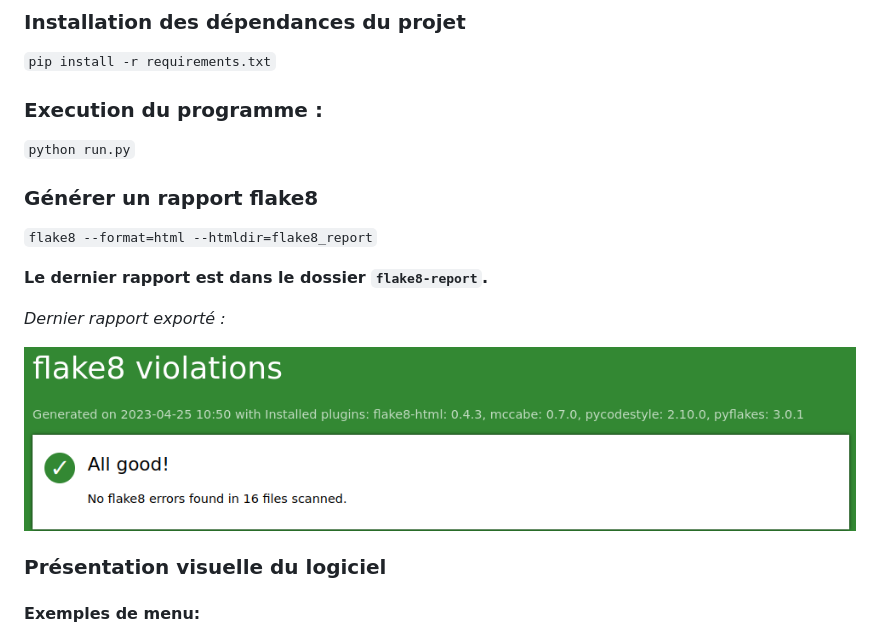
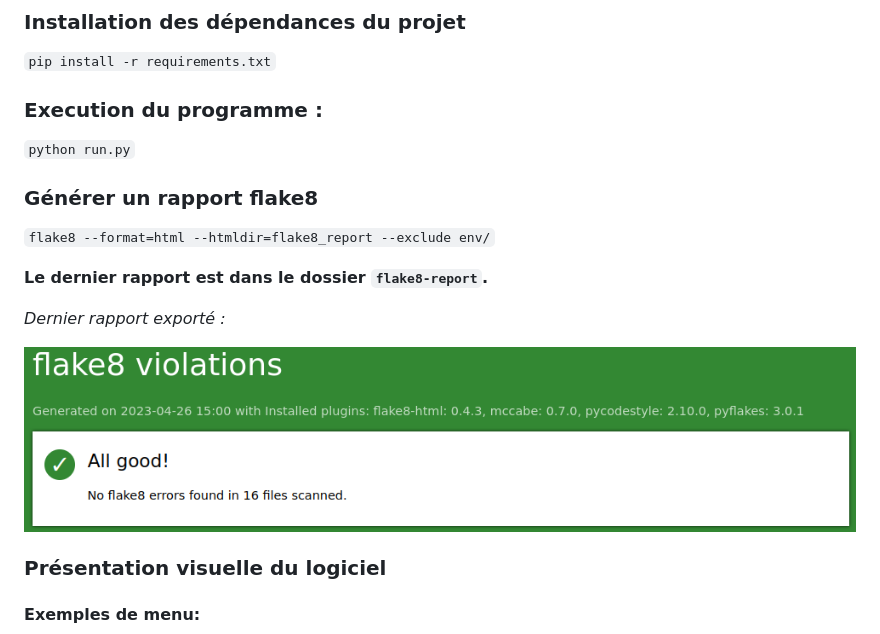
Before and after one commit to bengomar/DA_Python_Projet_4, a Markdown page: README.md, the part around the change. Rendered like a GitHub page; pictures changed too: img/flake8_report.png.

````diff
--- a/README.md
+++ b/README.md
@@ -30,7 +30,7 @@ source env/bin/activate
 
 ### Générer un rapport flake8
 
-```flake8 --format=html --htmldir=flake8_report```
+```flake8 --format=html --htmldir=flake8_report --exclude env/```
 
 **Le dernier rapport est dans le dossier ```flake8-report```.**
 
````
Also changed, not shown: img/report_flake8.png (deleted), 9 other files.
